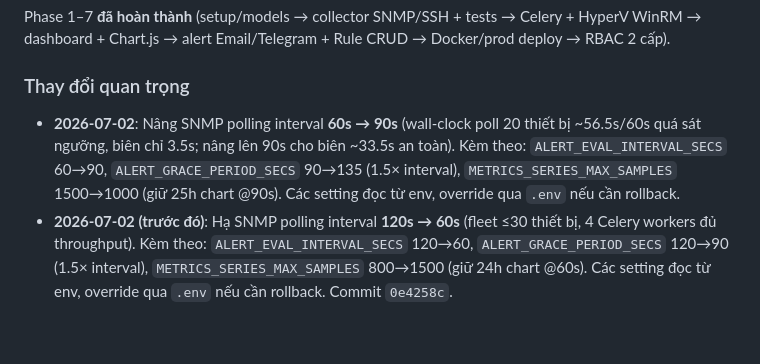
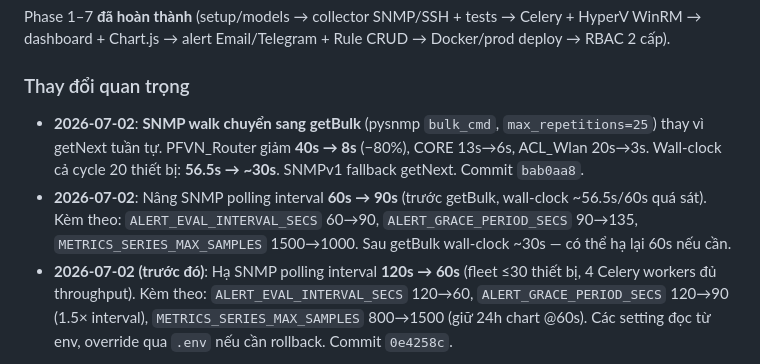
Before and after one commit to luckyhoang1988/monitor_system, a Markdown page: CLAUDE.md, the part around the change. GitHub-like rendering; blank space fills up the shorter version.

Commit message:
docs: record getBulk optimization results in CLAUDE.md

```diff
--- a/CLAUDE.md
+++ b/CLAUDE.md
@@ -160,7 +160,8 @@ celery -A config beat -l info
 Phase 1–7 **đã hoàn thành** (setup/models → collector SNMP/SSH + tests → Celery + HyperV WinRM → dashboard + Chart.js → alert Email/Telegram + Rule CRUD → Docker/prod deploy → RBAC 2 cấp).
 
 ### Thay đổi quan trọng
-- **2026-07-02**: Nâng SNMP polling interval **60s → 90s** (wall-clock poll 20 thiết bị ~56.5s/60s quá sát ngưỡng, biên chỉ 3.5s; nâng lên 90s cho biên ~33.5s an toàn). Kèm theo: `ALERT_EVAL_INTERVAL_SECS` 60→90, `ALERT_GRACE_PERIOD_SECS` 90→135 (1.5× interval), `METRICS_SERIES_MAX_SAMPLES` 1500→1000 (giữ 25h chart @90s). Các setting đọc từ env, override qua `.env` nếu cần rollback.
+- **2026-07-02**: **SNMP walk chuyển sang getBulk** (pysnmp `bulk_cmd`, `max_repetitions=25`) thay vì getNext tuần tự. PFVN_Router giảm **40s → 8s** (−80%), CORE 13s→6s, ACL_Wlan 20s→3s. Wall-clock cả cycle 20 thiết bị: **56.5s → ~30s**. SNMPv1 fallback getNext. Commit `bab0aa8`.
+- **2026-07-02**: Nâng SNMP polling interval **60s → 90s** (trước getBulk, wall-clock ~56.5s/60s quá sát). Kèm theo: `ALERT_EVAL_INTERVAL_SECS` 60→90, `ALERT_GRACE_PERIOD_SECS` 90→135, `METRICS_SERIES_MAX_SAMPLES` 1500→1000. Sau getBulk wall-clock ~30s — có thể hạ lại 60s nếu cần.
 - **2026-07-02 (trước đó)**: Hạ SNMP polling interval **120s → 60s** (fleet ≤30 thiết bị, 4 Celery workers đủ throughput). Kèm theo: `ALERT_EVAL_INTERVAL_SECS` 120→60, `ALERT_GRACE_PERIOD_SECS` 120→90 (1.5× interval), `METRICS_SERIES_MAX_SAMPLES` 800→1500 (giữ 24h chart @60s). Các setting đọc từ env, override qua `.env` nếu cần rollback. Commit `0e4258c`.
 
 ### Production (đang chạy)
```
